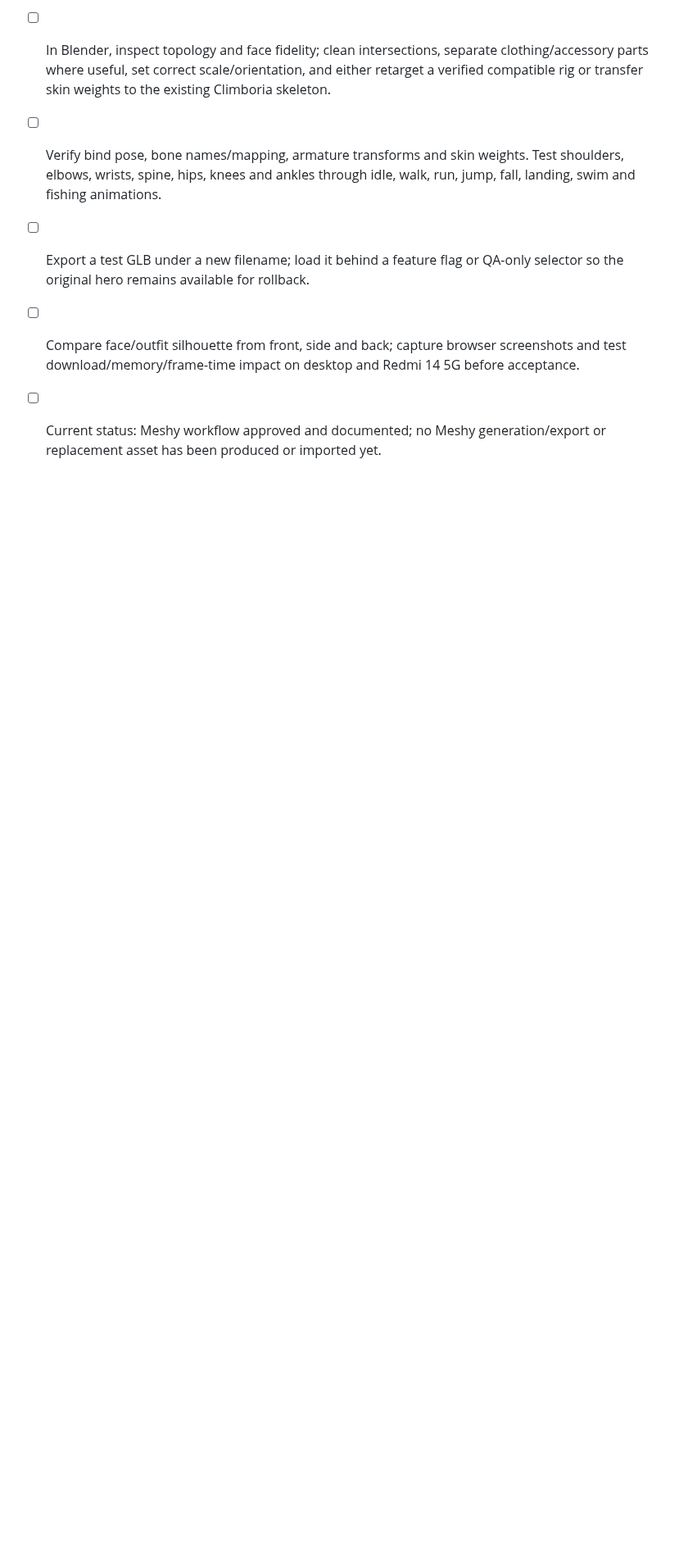
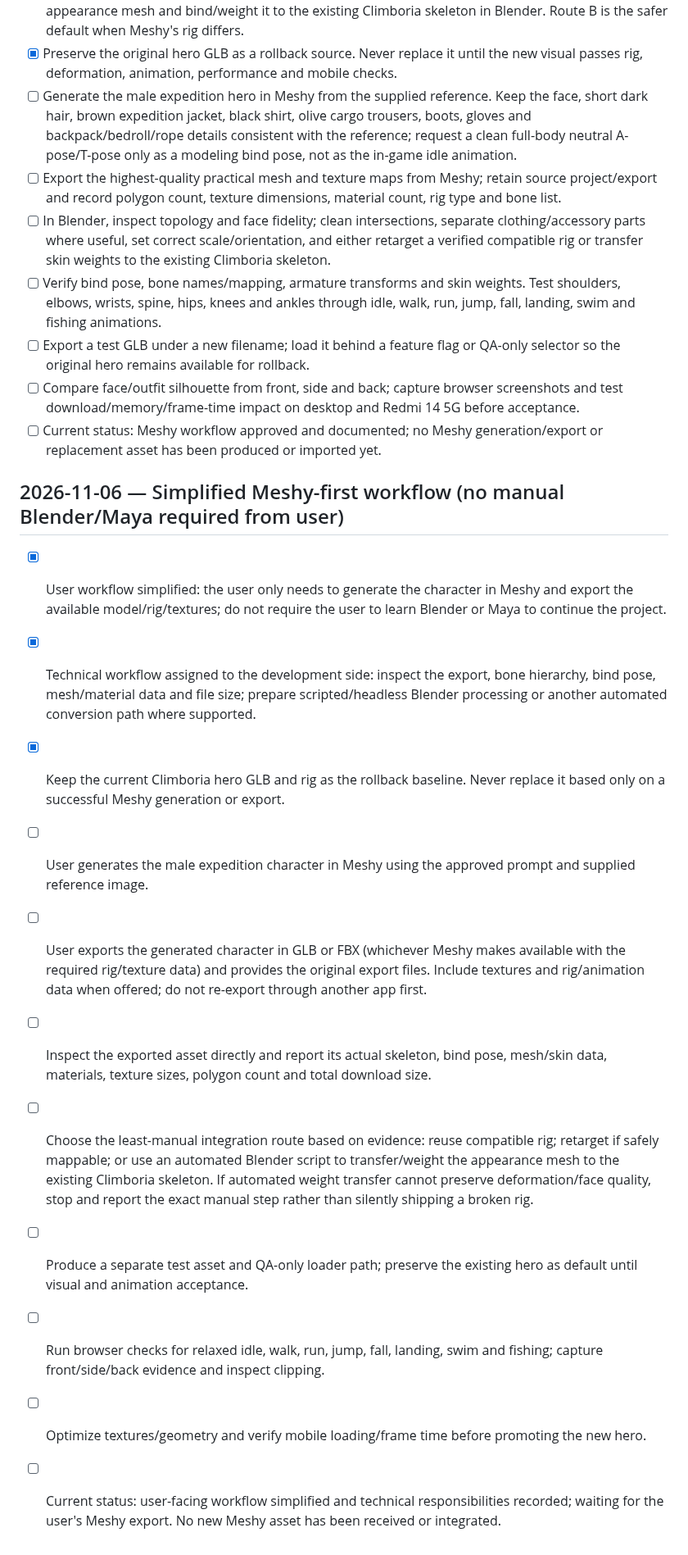
Before and after one commit to CryptoDilis/Climboria, a Markdown page: CLIMBORIA_WORLD_EXPANSION_CHECKLIST.md, the part around the change. Shown at 82% size. GitHub-like rendering; blank space fills up the shorter version.

Commit message:
Simplify Meshy hero workflow for non-technical user

```diff
--- a/CLIMBORIA_WORLD_EXPANSION_CHECKLIST.md
+++ b/CLIMBORIA_WORLD_EXPANSION_CHECKLIST.md
@@ -1109,3 +1109,17 @@ For each meaningful implementation batch:
 - [ ] Export a test GLB under a new filename; load it behind a feature flag or QA-only selector so the original hero remains available for rollback.
 - [ ] Compare face/outfit silhouette from front, side and back; capture browser screenshots and test download/memory/frame-time impact on desktop and Redmi 14 5G before acceptance.
 - [ ] Current status: Meshy workflow approved and documented; no Meshy generation/export or replacement asset has been produced or imported yet.
+
+## 2026-11-06 — Simplified Meshy-first workflow (no manual Blender/Maya required from user)
+
+- [x] User workflow simplified: the user only needs to generate the character in Meshy and export the available model/rig/textures; do not require the user to learn Blender or Maya to continue the project.
+- [x] Technical workflow assigned to the development side: inspect the export, bone hierarchy, bind pose, mesh/material data and file size; prepare scripted/headless Blender processing or another automated conversion path where supported.
+- [x] Keep the current Climboria hero GLB and rig as the rollback baseline. Never replace it based only on a successful Meshy generation or export.
+- [ ] User generates the male expedition character in Meshy using the approved prompt and supplied reference image.
+- [ ] User exports the generated character in GLB or FBX (whichever Meshy makes available with the required rig/texture data) and provides the original export files. Include textures and rig/animation data when offered; do not re-export through another app first.
+- [ ] Inspect the exported asset directly and report its actual skeleton, bind pose, mesh/skin data, materials, texture sizes, polygon count and total download size.
+- [ ] Choose the least-manual integration route based on evidence: reuse compatible rig; retarget if safely mappable; or use an automated Blender script to transfer/weight the appearance mesh to the existing Climboria skeleton. If automated weight transfer cannot preserve deformation/face quality, stop and report the exact manual step rather than silently shipping a broken rig.
+- [ ] Produce a separate test asset and QA-only loader path; preserve the existing hero as default until visual and animation acceptance.
+- [ ] Run browser checks for relaxed idle, walk, run, jump, fall, landing, swim and fishing; capture front/side/back evidence and inspect clipping.
+- [ ] Optimize textures/geometry and verify mobile loading/frame time before promoting the new hero.
+- [ ] Current status: user-facing workflow simplified and technical responsibilities recorded; waiting for the user's Meshy export. No new Meshy asset has been received or integrated.
```
